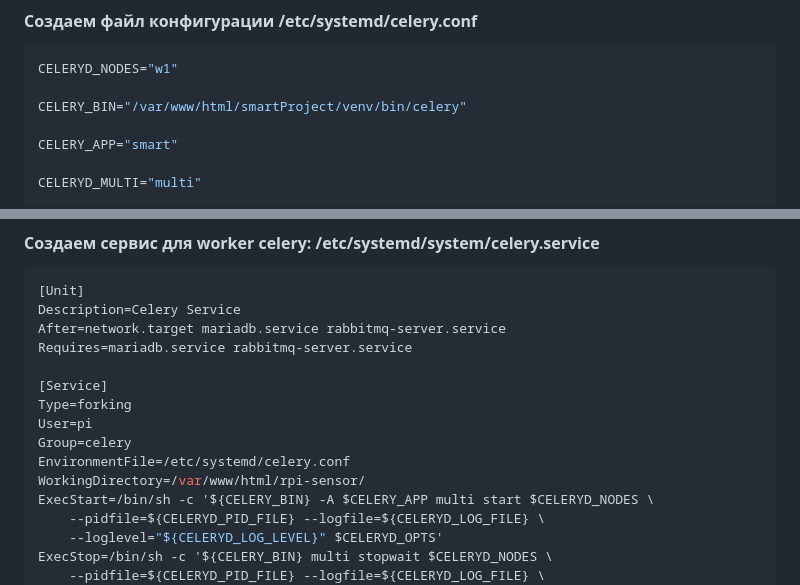
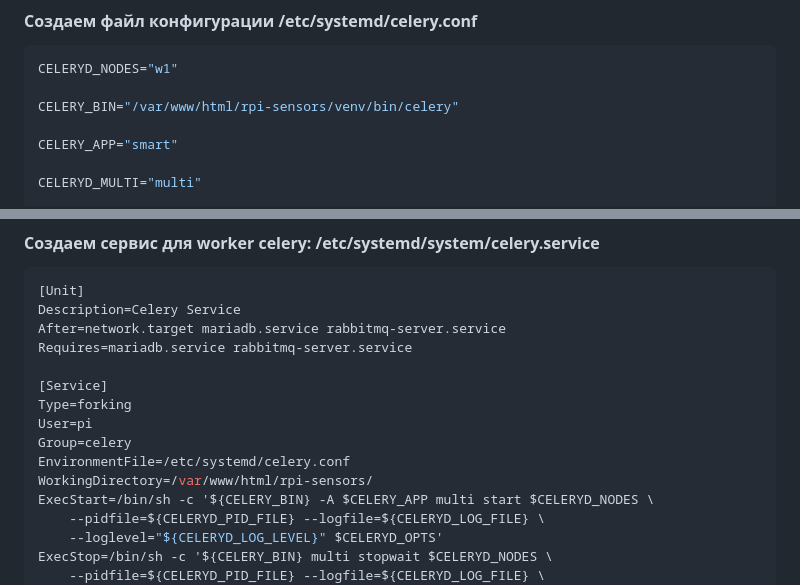
Before and after one commit to Missisol/rpi-sensors, a Markdown page: README.md, 2 parts joined by grey strips. Drawn GitHub-style.

````diff
--- a/README.md
+++ b/README.md
@@ -125,7 +125,7 @@ celery -A config beat -l info
 ```sh
 CELERYD_NODES="w1"
 
-CELERY_BIN="/var/www/html/smartProject/venv/bin/celery"
+CELERY_BIN="/var/www/html/rpi-sensors/venv/bin/celery"
 
 CELERY_APP="smart"
 
@@ -166,7 +166,7 @@ Type=forking
 User=pi
 Group=celery
 EnvironmentFile=/etc/systemd/celery.conf
-WorkingDirectory=/var/www/html/rpi-sensor/
+WorkingDirectory=/var/www/html/rpi-sensors/
 ExecStart=/bin/sh -c '${CELERY_BIN} -A $CELERY_APP multi start $CELERYD_NODES \
     --pidfile=${CELERYD_PID_FILE} --logfile=${CELERYD_LOG_FILE} \
     --loglevel="${CELERYD_LOG_LEVEL}" $CELERYD_OPTS'
````
